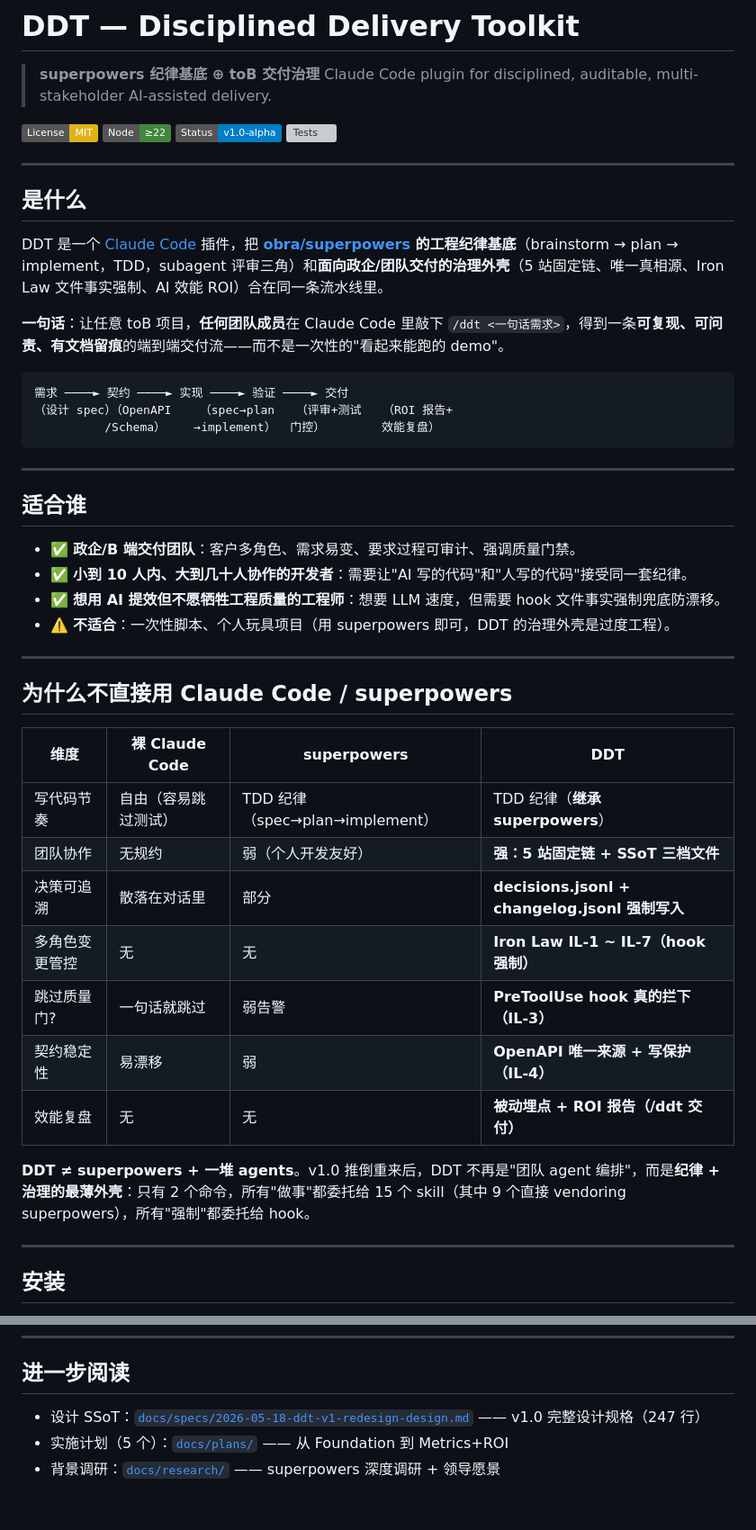
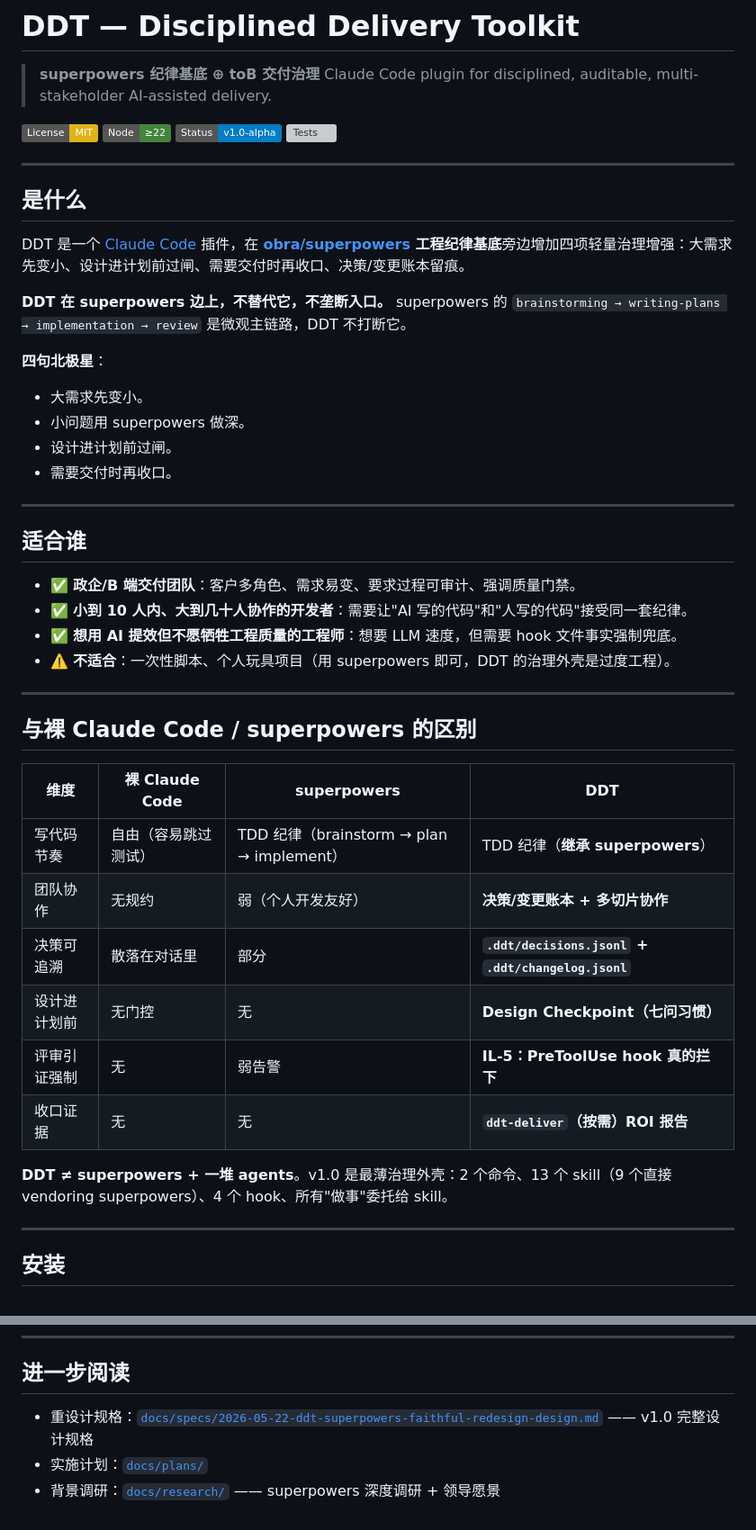
Before and after one commit to dhslegen/disciplined-delivery-toolkit, a Markdown page: README.md, 2 parts joined by grey strips. Shown at 90% size. Drawn GitHub-style; badges without logos; grey boxes are pictures that could not be loaded.

````diff
--- a/README.md
+++ b/README.md
@@ -12,15 +12,16 @@
 
 ## 是什么
 
-DDT 是一个 [Claude Code](https://claude.com/claude-code) 插件，把 **[obra/superpowers](https://github.com/obra/superpowers) 的工程纪律基底**（brainstorm → plan → implement，TDD，subagent 评审三角）和**面向政企/团队交付的治理外壳**（5 站固定链、唯一真相源、Iron Law 文件事实强制、AI 效能 ROI）合在同一条流水线里。
+DDT 是一个 [Claude Code](https://claude.com/claude-code) 插件，在 **[obra/superpowers](https://github.com/obra/superpowers) 工程纪律基底**旁边增加四项轻量治理增强：大需求先变小、设计进计划前过闸、需要交付时再收口、决策/变更账本留痕。
 
-**一句话**：让任意 toB 项目，**任何团队成员**在 Claude Code 里敲下 `/ddt <一句话需求>`，得到一条**可复现、可问责、有文档留痕**的端到端交付流——而不是一次性的"看起来能跑的 demo"。
+**DDT 在 superpowers 边上，不替代它，不垄断入口。** superpowers 的 `brainstorming → writing-plans → implementation → review` 是微观主链路，DDT 不打断它。
 
-```
-需求 ────► 契约 ────► 实现 ────► 验证 ────► 交付
-（设计 spec）（OpenAPI    （spec→plan   （评审+测试   （ROI 报告+
-          /Schema）    →implement）  门控）        效能复盘）
-```
+**四句北极星**：
+
+- 大需求先变小。
+- 小问题用 superpowers 做深。
+- 设计进计划前过闸。
+- 需要交付时再收口。
 
 ---
 
@@ -28,24 +29,23 @@ DDT 是一个 [Claude Code](https://claude.com/claude-code) 插件，把 **[obra
 
 - ✅ **政企/B 端交付团队**：客户多角色、需求易变、要求过程可审计、强调质量门禁。
 - ✅ **小到 10 人内、大到几十人协作的开发者**：需要让"AI 写的代码"和"人写的代码"接受同一套纪律。
-- ✅ **想用 AI 提效但不愿牺牲工程质量的工程师**：想要 LLM 速度，但需要 hook 文件事实强制兜底防漂移。
+- ✅ **想用 AI 提效但不愿牺牲工程质量的工程师**：想要 LLM 速度，但需要 hook 文件事实强制兜底。
 - ⚠️ **不适合**：一次性脚本、个人玩具项目（用 superpowers 即可，DDT 的治理外壳是过度工程）。
 
 ---
 
-## 为什么不直接用 Claude Code / superpowers
+## 与裸 Claude Code / superpowers 的区别
 
 | 维度 | 裸 Claude Code | superpowers | **DDT** |
 |------|---------------|-------------|---------|
-| 写代码节奏 | 自由（容易跳过测试） | TDD 纪律（spec→plan→implement） | TDD 纪律（**继承 superpowers**） |
-| 团队协作 | 无规约 | 弱（个人开发友好） | **强：5 站固定链 + SSoT 三档文件** |
-| 决策可追溯 | 散落在对话里 | 部分 | **decisions.jsonl + changelog.jsonl 强制写入** |
-| 多角色变更管控 | 无 | 无 | **Iron Law IL-1 ~ IL-7（hook 强制）** |
-| 跳过质量门? | 一句话就跳过 | 弱告警 | **PreToolUse hook 真的拦下（IL-3）** |
-| 契约稳定性 | 易漂移 | 弱 | **OpenAPI 唯一来源 + 写保护（IL-4）** |
-| 效能复盘 | 无 | 无 | **被动埋点 + ROI 报告（/ddt 交付）** |
+| 写代码节奏 | 自由（容易跳过测试） | TDD 纪律（brainstorm → plan → implement） | TDD 纪律（**继承 superpowers**） |
+| 团队协作 | 无规约 | 弱（个人开发友好） | **决策/变更账本 + 多切片协作** |
+| 决策可追溯 | 散落在对话里 | 部分 | **`.ddt/decisions.jsonl` + `.ddt/changelog.jsonl`** |
+| 设计进计划前 | 无门控 | 无 | **Design Checkpoint（七问习惯）** |
+| 评审引证强制 | 无 | 弱告警 | **IL-5：PreToolUse hook 真的拦下** |
+| 收口证据 | 无 | 无 | **`ddt-deliver`（按需）ROI 报告** |
 
-**DDT ≠ superpowers + 一堆 agents**。v1.0 推倒重来后，DDT 不再是"团队 agent 编排"，而是**纪律 + 治理的最薄外壳**：只有 2 个命令，所有"做事"都委托给 15 个 skill（其中 9 个直接 vendoring superpowers），所有"强制"都委托给 hook。
+**DDT ≠ superpowers + 一堆 agents**。v1.0 是最薄治理外壳：2 个命令、13 个 skill（9 个直接 vendoring superpowers）、4 个 hook、所有"做事"委托给 skill。
 
 ---
 
@@ -341,6 +335,6 @@ vendoring 的 superpowers skill 保留原 [MIT License](./LICENSE) Copyright (c)
 
 ## 进一步阅读
 
-- 设计 SSoT：[`docs/specs/2026-05-18-ddt-v1-redesign-design.md`](./docs/specs/2026-05-18-ddt-v1-redesign-design.md) —— v1.0 完整设计规格（247 行）
-- 实施计划（5 个）：[`docs/plans/`](./docs/plans/) —— 从 Foundation 到 Metrics+ROI
+- 重设计规格：[`docs/specs/2026-05-22-ddt-superpowers-faithful-redesign-design.md`](./docs/specs/2026-05-22-ddt-superpowers-faithful-redesign-design.md) —— v1.0 完整设计规格
+- 实施计划：[`docs/plans/`](./docs/plans/)
 - 背景调研：[`docs/research/`](./docs/research/) —— superpowers 深度调研 + 领导愿景
````
Also changed, not shown: other parts of README.md (+73 -79 lines).
